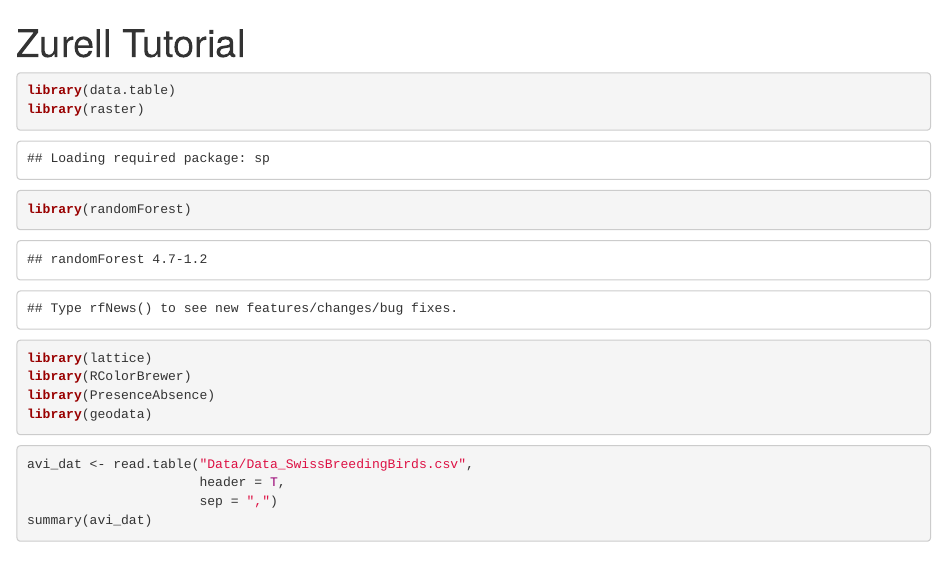
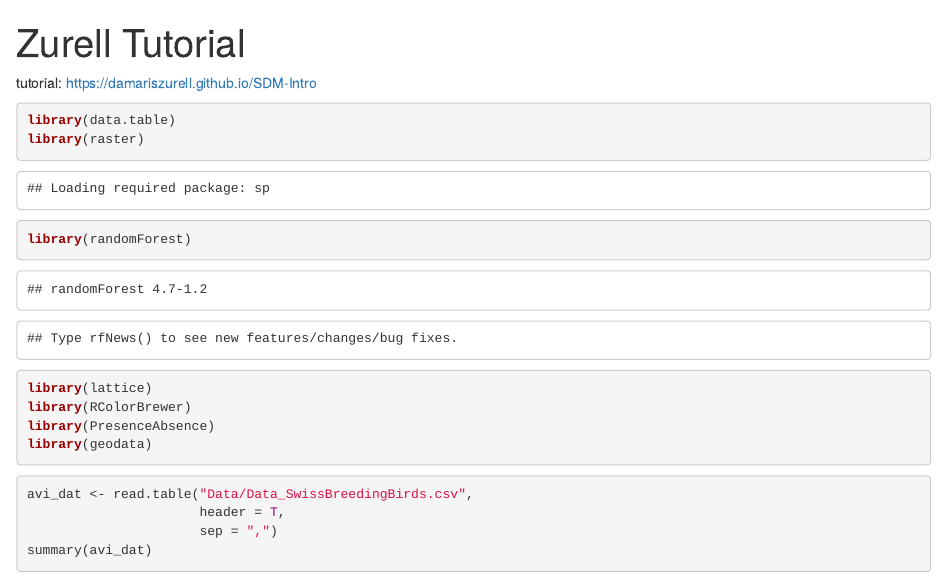
Before and after one commit to hmoyle/sdm-tutorials, an R Markdown document (zurell_tutorial.Rmd): the page in a window 1100 px wide, from its top. Rendered offline with R 4.5, knitr and Pandoc, with nearby package versions; some code elsewhere in the file could not run offline.

Commit message:
add where to find tutorial

````diff
--- a/zurell_tutorial.Rmd
+++ b/zurell_tutorial.Rmd
@@ -3,6 +3,7 @@ title: "Zurell Tutorial"
 output: html_notebook
 ---
 
+tutorial: https://damariszurell.github.io/SDM-Intro
 
 ```{r libraries}
 library(data.table)
````
Also changed, not shown: zurell_tutorial.nb.html (added).
